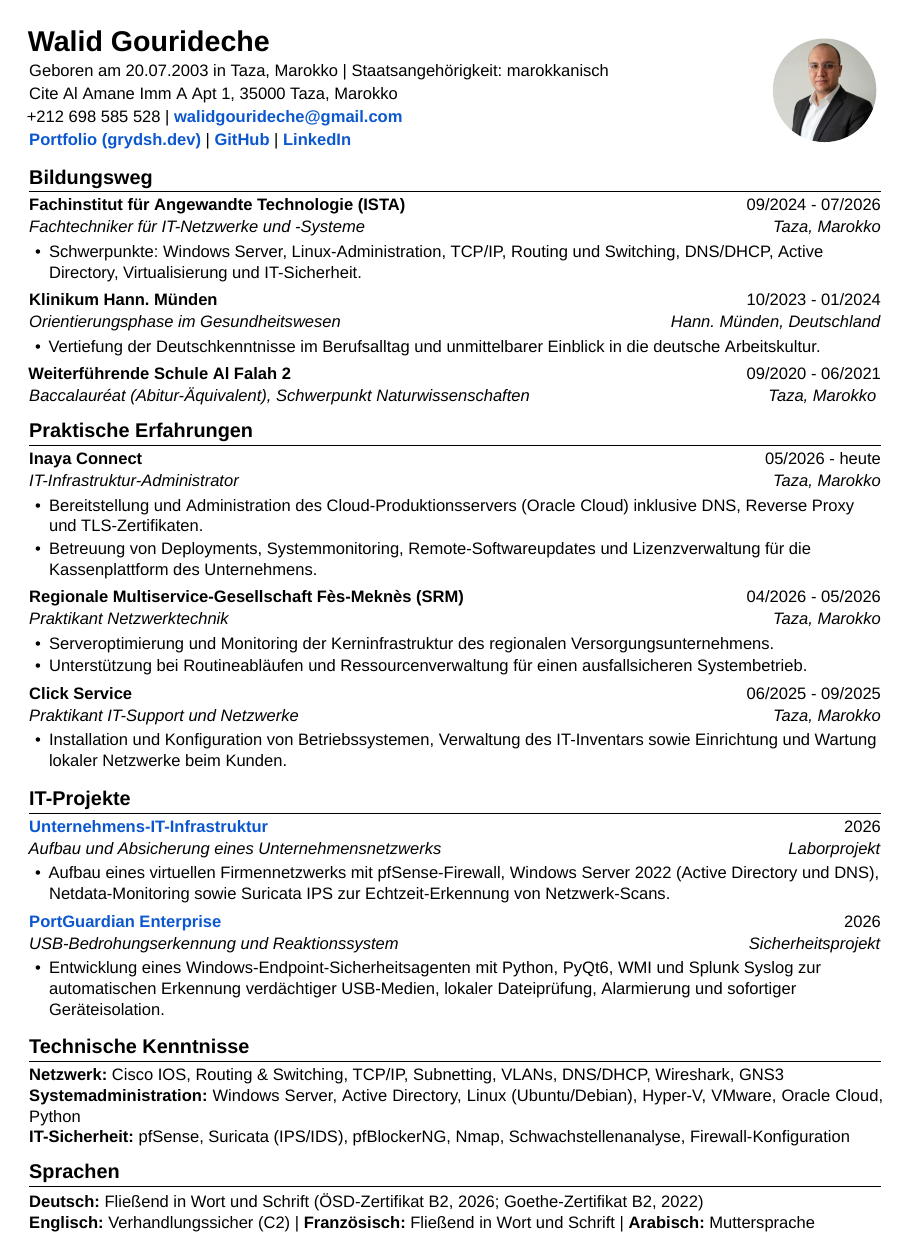
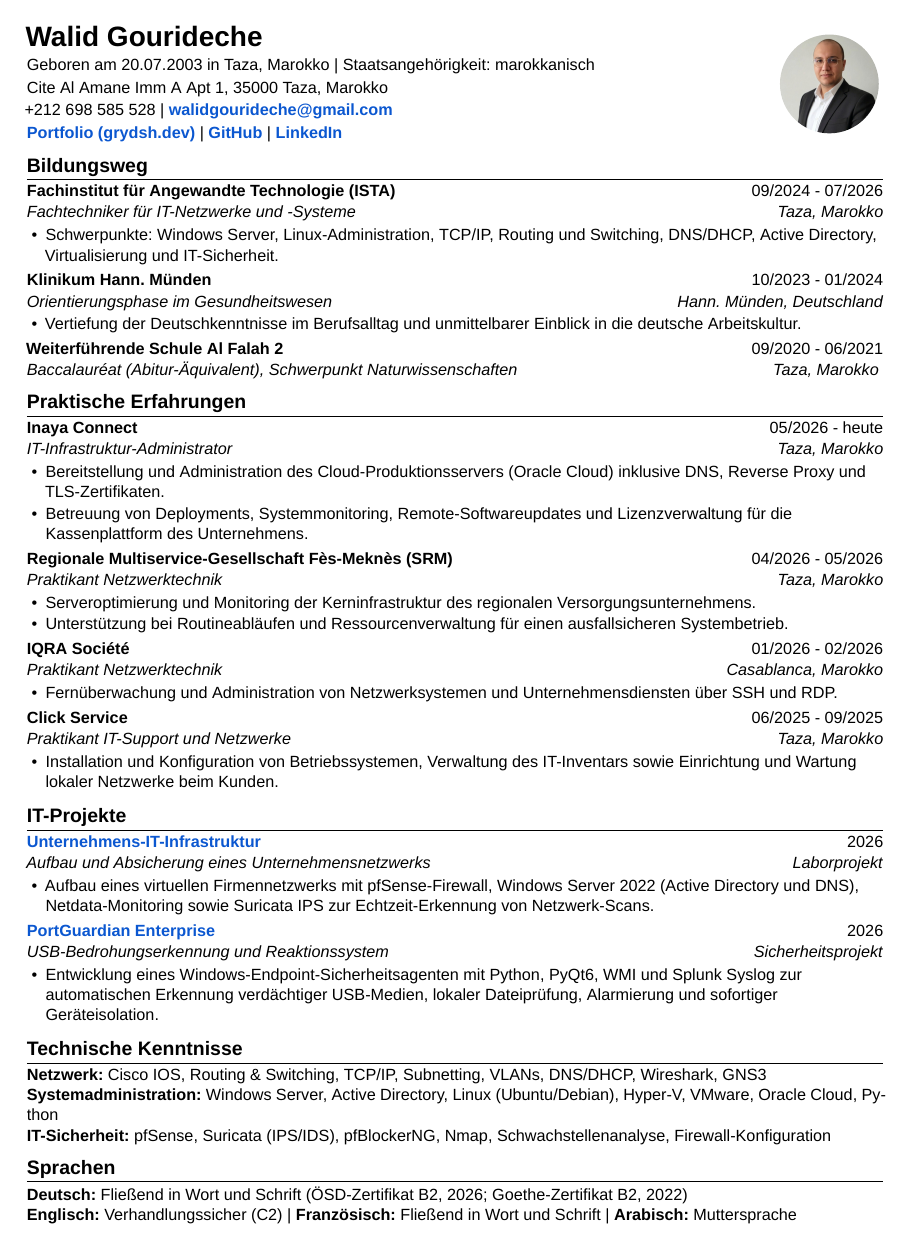
Before and after one commit to Gryddd/Portfolio, a LaTeX CV (resume/cv-ats-de.tex): the whole page. Compiled offline with XeLaTeX; a missing font is replaced by an installed copy or a similar font.

Commit message:
feat(resume): add IQRA Société experience back to German CV

```diff
--- a/resume/cv-ats-de.tex
+++ b/resume/cv-ats-de.tex
@@ -1,6 +1,6 @@
 \documentclass[10pt,a4paper]{article}
 
-\usepackage[a4paper,top=1.15cm,bottom=1.15cm,left=1.45cm,right=1.45cm]{geometry}
+\usepackage[a4paper,top=1.05cm,bottom=1.05cm,left=1.40cm,right=1.40cm]{geometry}
 \usepackage[ngerman]{babel}
 \usepackage{fontspec}
 \usepackage{xcolor}
@@ -19,22 +19,22 @@
 }
 
 \pagestyle{empty}
-\linespread{1.04}
+\linespread{1.02}
 \setlength{\parindent}{0pt}
-\setlength{\parskip}{0.12em}
+\setlength{\parskip}{0.08em}
 
 \setlist[itemize]{
-  leftmargin=1.20em,
-  itemsep=0.12em,
-  topsep=0.12em,
+  leftmargin=1.15em,
+  itemsep=0.08em,
+  topsep=0.08em,
   parsep=0em,
   partopsep=0em,
   before=\raggedright,
-  after=\vspace{0.18em}
+  after=\vspace{0.12em}
 }
 
 \titleformat{\section}{\large\bfseries}{}{0em}{}[\titlerule]
-\titlespacing*{\section}{0pt}{0.60em}{0.30em}
+\titlespacing*{\section}{0pt}{0.50em}{0.22em}
 
 \graphicspath{{./}{../images/}}
 \defaultfontfeatures{Ligatures=TeX}
@@ -44,22 +44,22 @@
   BoldFont = arialbd.ttf,
   ItalicFont = ariali.ttf,
   BoldItalicFont = arialbi.ttf,
-  Scale = 1.00
+  Scale = 0.98
 ]{Arial}
 
 \newcommand{\cvheading}[4]{
-  \textbf{#1} \hfill #2 \\[0.08em]
+  \textbf{#1} \hfill #2 \\[0.06em]
   \textit{#3} \hfill \textit{#4}
 }
 \newcommand{\cvheadinglink}[5]{
-  \textbf{\href{#5}{#1}} \hfill #2 \\[0.08em]
+  \textbf{\href{#5}{#1}} \hfill #2 \\[0.06em]
   \textit{#3} \hfill \textit{#4}
 }
 \newcommand{\contactlink}[2]{\href{#1}{\textcolor{linkblue}{\textbf{#2}}}}
 \newcommand{\roundphoto}[1]{%
   \begin{tikzpicture}
-    \clip (0,0) circle (1.10cm);
-    \node at (0,0) {\includegraphics[width=2.2cm,height=2.2cm]{#1}};
+    \clip (0,0) circle (1.05cm);
+    \node at (0,0) {\includegraphics[width=2.1cm,height=2.1cm]{#1}};
   \end{tikzpicture}%
 }
 
@@ -67,11 +67,11 @@
 
 \noindent
 \begin{minipage}[c]{0.78\textwidth}
-{\LARGE \textbf{Walid Gourideche}}\\[0.25em]
+{\LARGE \textbf{Walid Gourideche}}\\[0.22em]
 \normalsize
-Geboren am 20.07.2003 in Taza, Marokko \textbar{} Staatsangehörigkeit: marokkanisch\\[0.15em]
-Cite Al Amane Imm A Apt 1, 35000 Taza, Marokko\\[0.15em]
-+212 698 585 528 \textbar{} \contactlink{mailto:walidgourideche@gmail.com}{walidgourideche@gmail.com}\\[0.15em]
+Geboren am 20.07.2003 in Taza, Marokko \textbar{} Staatsangehörigkeit: marokkanisch\\[0.14em]
+Cite Al Amane Imm A Apt 1, 35000 Taza, Marokko\\[0.14em]
++212 698 585 528 \textbar{} \contactlink{mailto:walidgourideche@gmail.com}{walidgourideche@gmail.com}\\[0.14em]
 \contactlink{https://grydsh.dev}{Portfolio (grydsh.dev)} \textbar{} \contactlink{https://github.com/Gryddd}{GitHub} \textbar{} \contactlink{https://www.linkedin.com/in/walidgourideche/}{LinkedIn}
 \end{minipage}
 \hfill
@@ -105,6 +105,11 @@ Cite Al Amane Imm A Apt 1, 35000 Taza, Marokko\\[0.15em]
 \begin{itemize}
   \item Serveroptimierung und Monitoring der Kerninfrastruktur des regionalen Versorgungsunternehmens.
   \item Unterstützung bei Routineabläufen und Ressourcenverwaltung für einen ausfallsicheren Systembetrieb.
+\end{itemize}
+
+\cvheading{IQRA Société}{01/2026 - 02/2026}{Praktikant Netzwerktechnik}{Casablanca, Marokko}
+\begin{itemize}
+  \item Fernüberwachung und Administration von Netzwerksystemen und Unternehmensdiensten über SSH und RDP.
 \end{itemize}
 
 \cvheading{Click Service}{06/2025 - 09/2025}{Praktikant IT-Support und Netzwerke}{Taza, Marokko}
```
Also changed, not shown: resume/Lebenslauf_Walid_Gourideche.pdf, resume/cv-ats-de.pdf, resume/cv-de.pdf, resume/cv-ats-de.tex (2 more changed lines).
